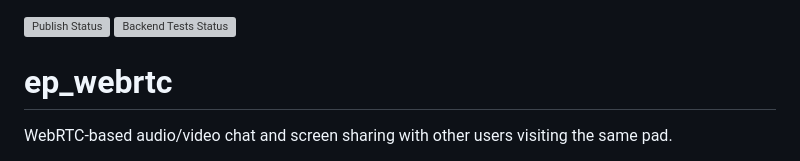
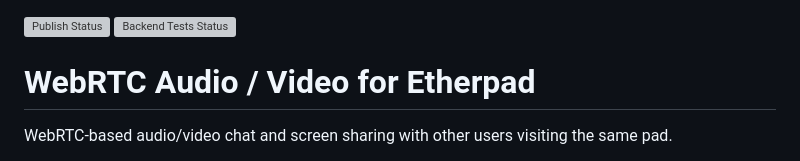
Before and after one commit to ether/ep_webrtc, a Markdown page: README.md, the part around the change. GitHub-like rendering; grey boxes are pictures that could not be loaded.

Commit message:
docs: use a human-readable README title
Replace the placeholder `ep_webrtc` heading with a short descriptive
title so newcomers browsing the plugin list on GitHub / npm can see at
a glance what the plugin does.

Co-Authored-By: Claude Opus 4.7 (1M context) <noreply@anthropic.com>

```diff
--- a/README.md
+++ b/README.md
@@ -1,6 +1,6 @@
 ![Publish Status](https://github.com/ether/ep_webrtc/workflows/Node.js%20Package/badge.svg) [![Backend Tests Status](https://github.com/ether/ep_webrtc/actions/workflows/test-and-release.yml/badge.svg)](https://github.com/ether/ep_webrtc/actions/workflows/test-and-release.yml)
 
-# ep_webrtc
+# WebRTC Audio / Video for Etherpad
 
 WebRTC-based audio/video chat and screen sharing with other users visiting the
 same pad.
```
